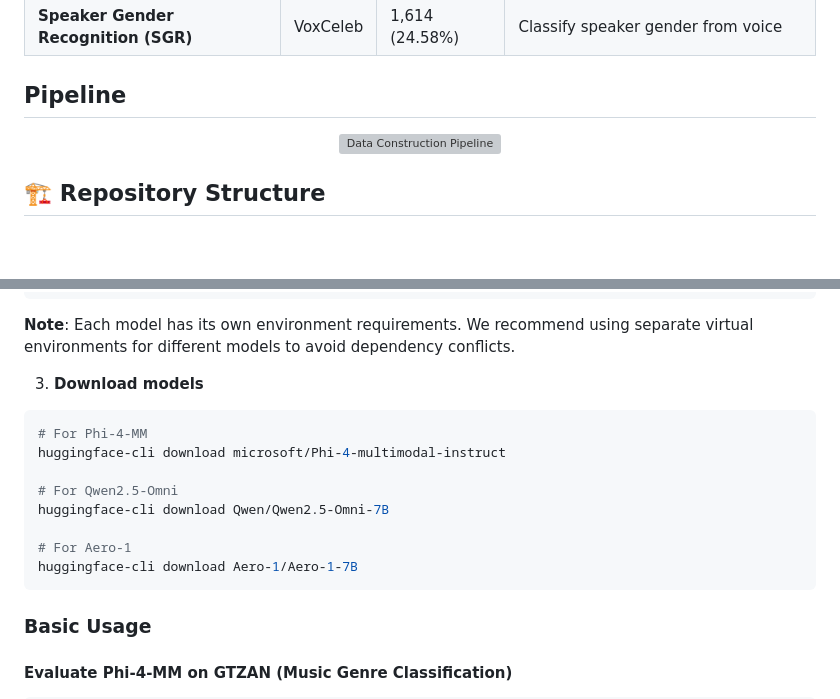
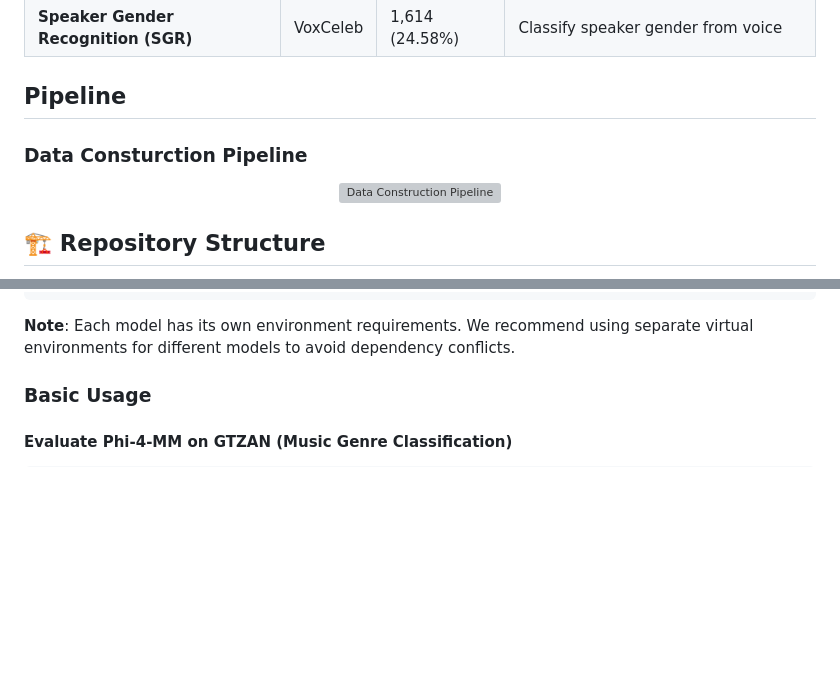
Before and after one commit to DabDans/AudioMarathon, a Markdown page: README.md, 2 parts joined by grey strips. GitHub-like rendering; blank space fills up the shorter version; grey boxes are pictures that could not be loaded.

````diff
--- a/README.md
+++ b/README.md
@@ -61,6 +61,7 @@ AudioMarathon evaluates models across the following task categories with 6,563 s
 | **Speaker Gender Recognition (SGR)** | VoxCeleb | 1,614 (24.58%) | Classify speaker gender from voice |
 
 ## Pipeline
+### Data Consturction Pipeline
 <div align="center">
   <img src="./AudioMarathon_05.png" alt="Data Construction Pipeline" width="100%">
 </div>
@@ -145,18 +146,6 @@ pip install -r Aero1_requirements.txt
 ```
 
 **Note**: Each model has its own environment requirements. We recommend using separate virtual environments for different models to avoid dependency conflicts.
-
-3. **Download models**
-```bash
-# For Phi-4-MM
-huggingface-cli download microsoft/Phi-4-multimodal-instruct
-
-# For Qwen2.5-Omni
-huggingface-cli download Qwen/Qwen2.5-Omni-7B
-
-# For Aero-1
-huggingface-cli download Aero-1/Aero-1-7B
-```
 
 
 ### Basic Usage
````
Also changed, not shown: other parts of README.md (+76 -0 lines), radar_figure.png (added), 1 other file.
